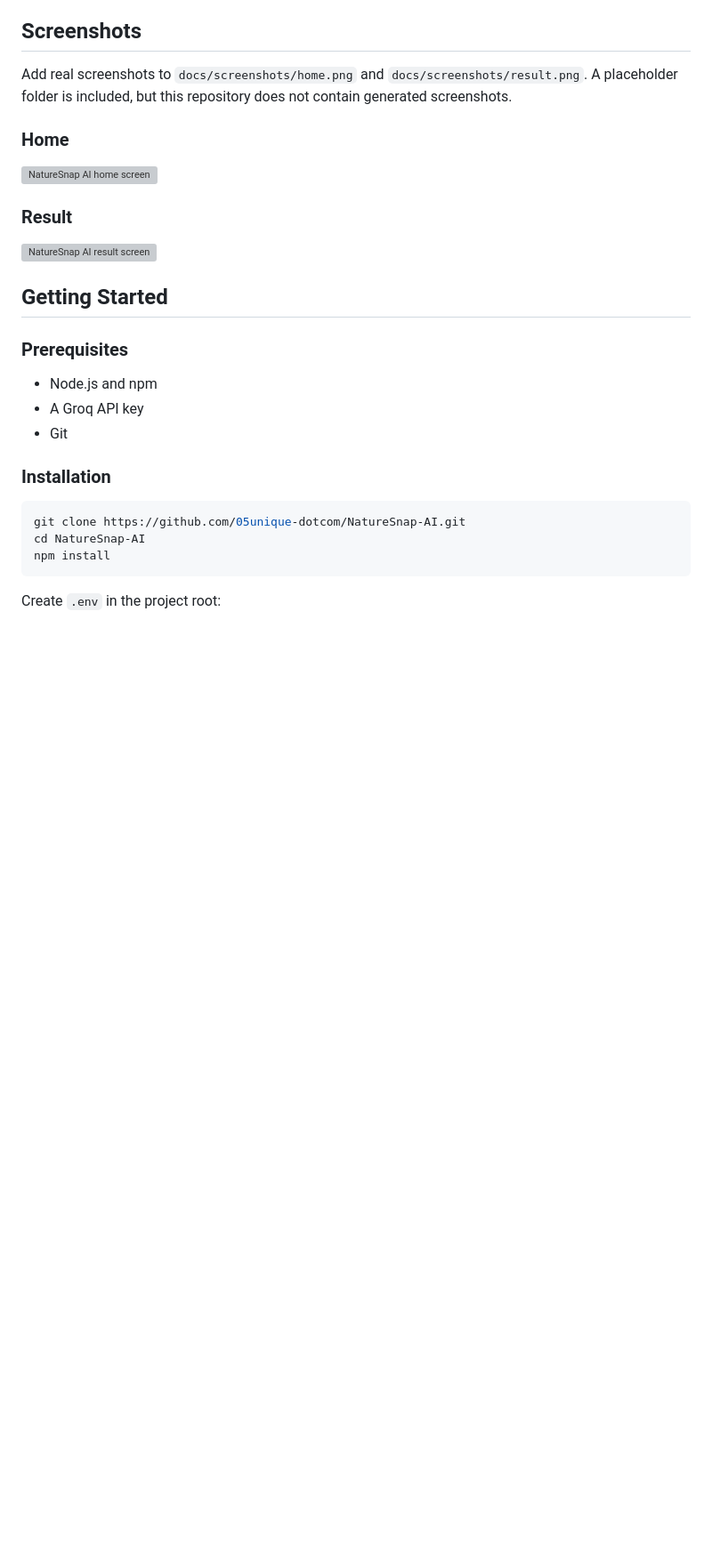
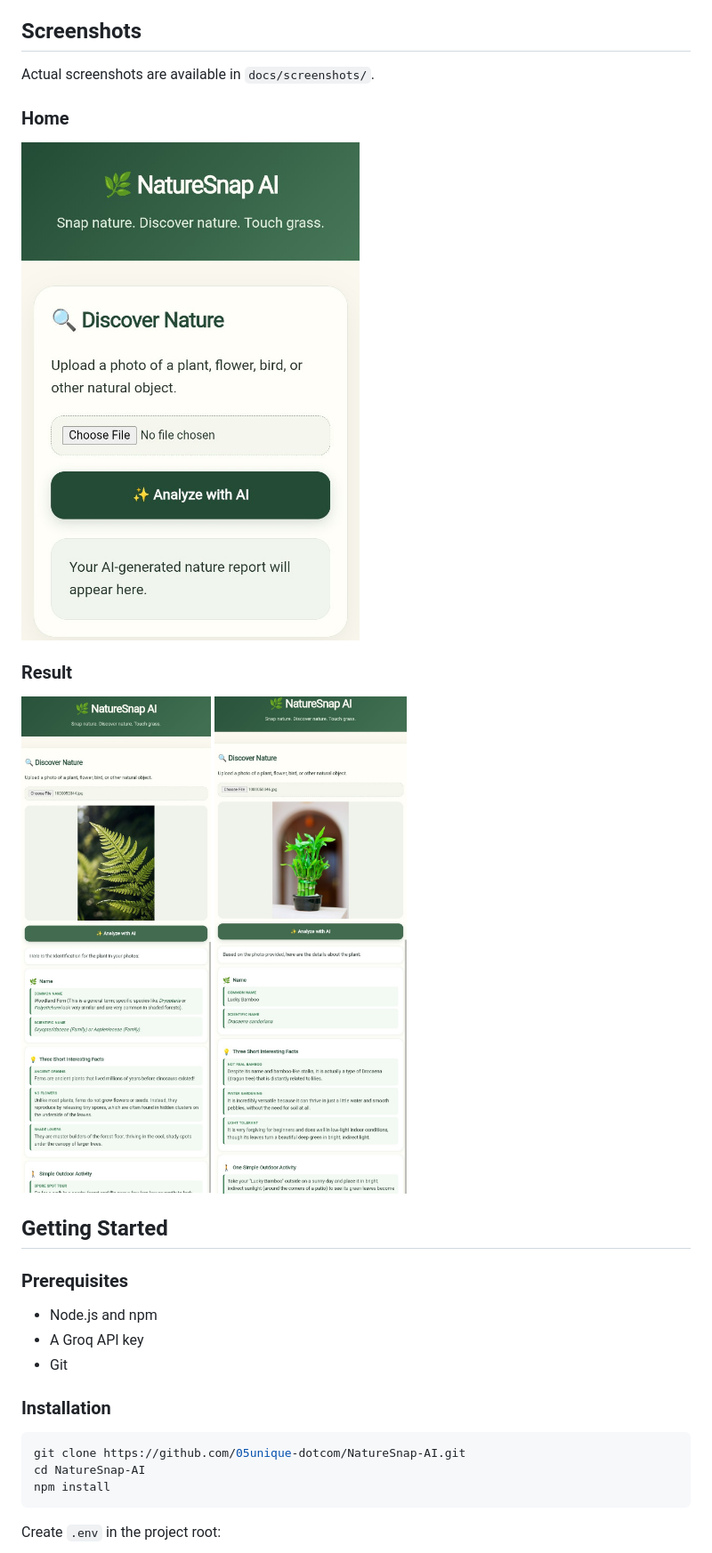
Before and after one commit to 05unique-dotcom/NatureSnap-AI, a Markdown page: README.md, the part around the change. Shown at 89% size. Rendered like a GitHub page; blank space fills up the shorter version; grey boxes are pictures that could not be loaded.

Commit message:
Update README screenshots to real JPG files
Co-authored-by: 05unique-dotcom <301868689+05unique-dotcom@users.noreply.github.com>

```diff
--- a/README.md
+++ b/README.md
@@ -32,15 +32,16 @@ The free Render instance may take **30–60 seconds** to wake up on the first vi
 
 ## Screenshots
 
-Add real screenshots to `docs/screenshots/home.png` and `docs/screenshots/result.png`. A placeholder folder is included, but this repository does not contain generated screenshots.
+Actual screenshots are available in `docs/screenshots/`.
 
 ### Home
 
-![NatureSnap AI home screen](docs/screenshots/home.png)
+![NatureSnap AI home screen](docs/screenshots/Home.jpg)
 
 ### Result
 
-![NatureSnap AI result screen](docs/screenshots/result.png)
+![NatureSnap AI result screenshot 1](docs/screenshots/Result-1.jpg)
+![NatureSnap AI result screenshot 2](docs/screenshots/Result-2.jpg)
 
 ## Getting Started
 
```
